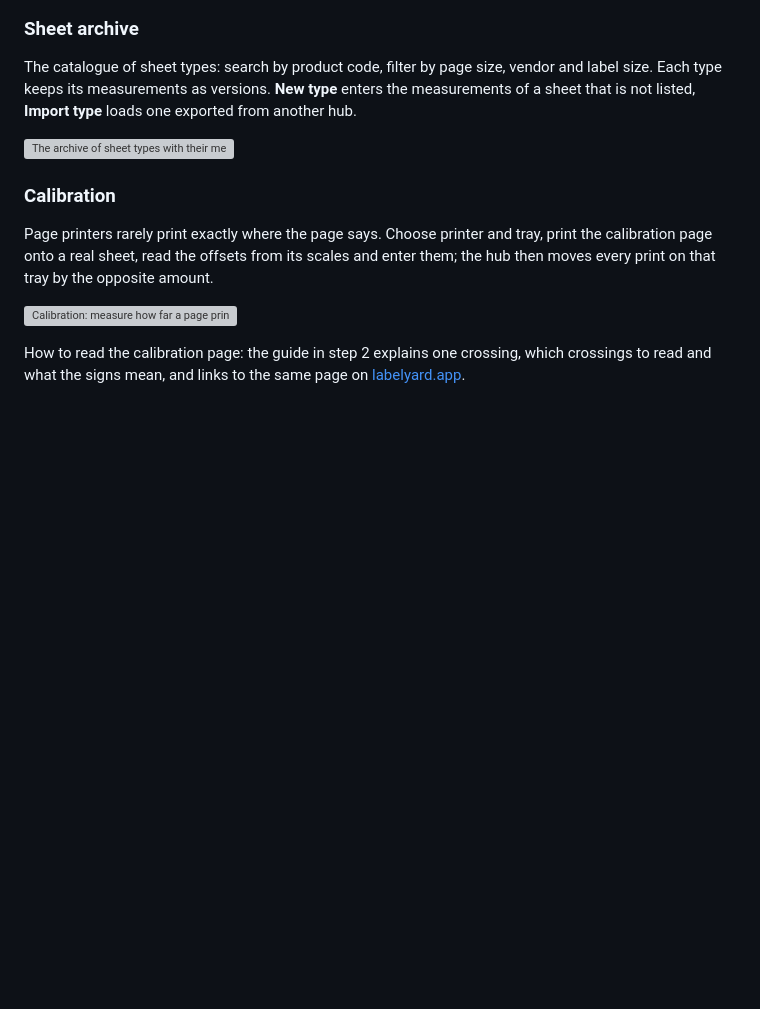
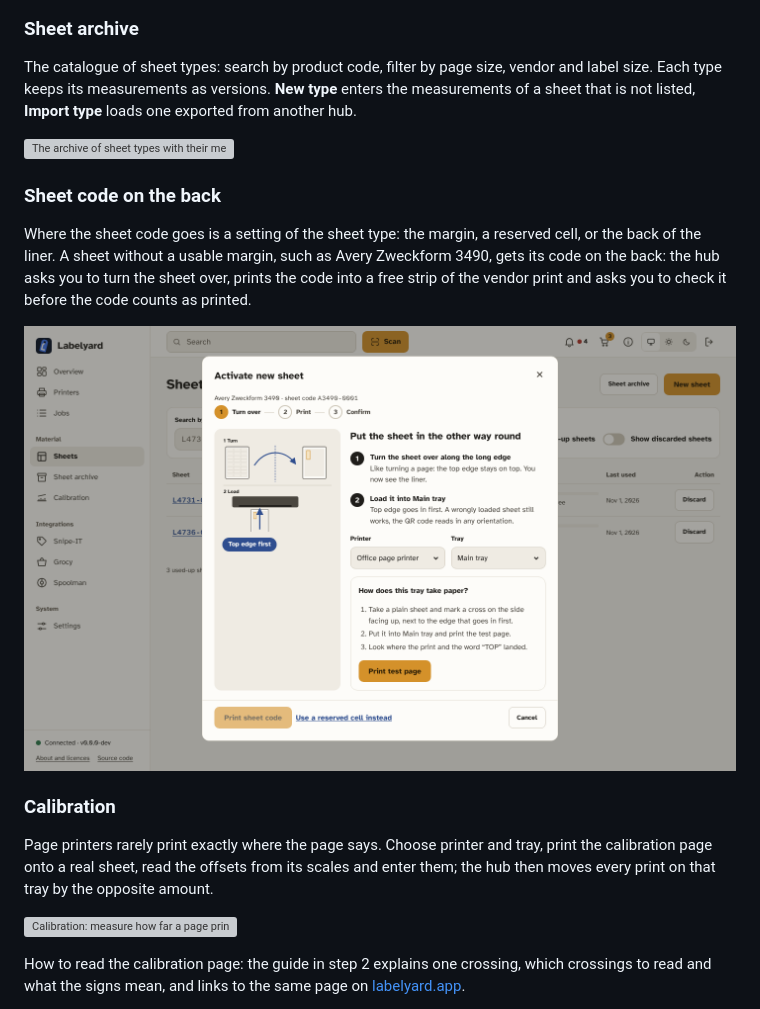
Before and after one commit to strausmann/Label-Printer-Hub, a Markdown page: README.md, the part around the change. GitHub-like rendering; pictures changed too: docs/screenshots/activate-back-side-light.png (added); blank space fills up the shorter version; grey boxes are pictures that could not be loaded.

Commit message:
docs(sheets): sheet code on the back side and in a reserved cell
The sheets page explains where the sheet code goes (margin, back side,
reserved cell), how the automatic choice works, the three steps to
activate a back-side sheet and what backing designs are. The printers
page explains how a tray takes paper and the guided loading test. The
1.7.0 upgrade notes name sheet type files with format version 2 and the
new back_side placement. The glossary gains sheet code, liner and
backing design, and the README shows the activation step.

Refs #350

```diff
--- a/README.md
+++ b/README.md
@@ -147,6 +147,17 @@ The catalogue of sheet types: search by product code, filter by page size, vendo
   <picture>
     <source media="(prefers-color-scheme: dark)" srcset="docs/screenshots/sheet-archive-dark.png">
     <img src="docs/screenshots/sheet-archive-light.png" alt="The archive of sheet types with their measurements and versions.">
+  </picture>
+</p>
+
+### Sheet code on the back
+
+Where the sheet code goes is a setting of the sheet type: the margin, a reserved cell, or the back of the liner. A sheet without a usable margin, such as Avery Zweckform 3490, gets its code on the back: the hub asks you to turn the sheet over, prints the code into a free strip of the vendor print and asks you to check it before the code counts as printed.
+
+<p>
+  <picture>
+    <source media="(prefers-color-scheme: dark)" srcset="docs/screenshots/activate-back-side-dark.png">
+    <img src="docs/screenshots/activate-back-side-light.png" alt="Activating a 3490 sheet: turn it over, load it top edge first, and the question how the tray takes paper.">
   </picture>
 </p>
 
```
Also changed, not shown: docs/screenshots/activate-back-side-dark.png (added), 11 other files.
